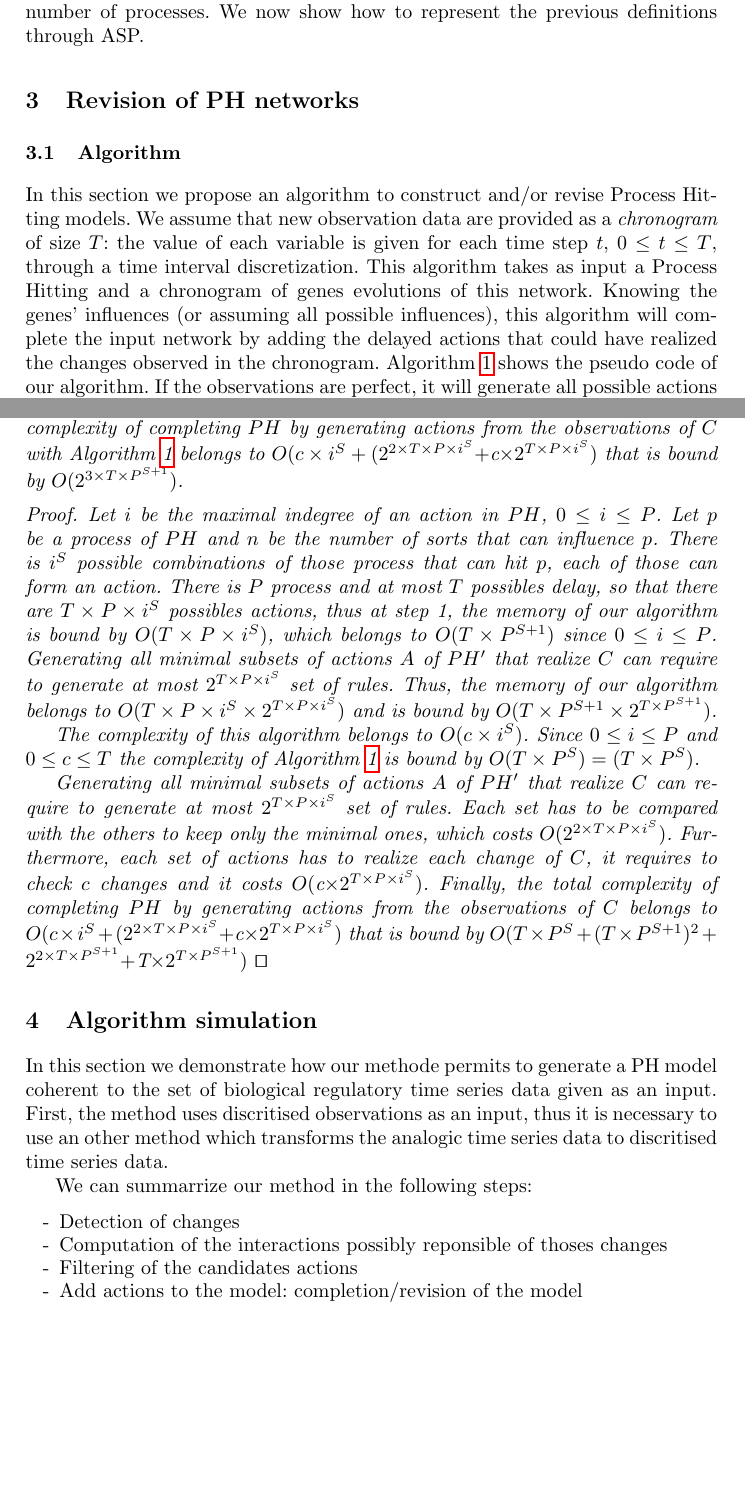
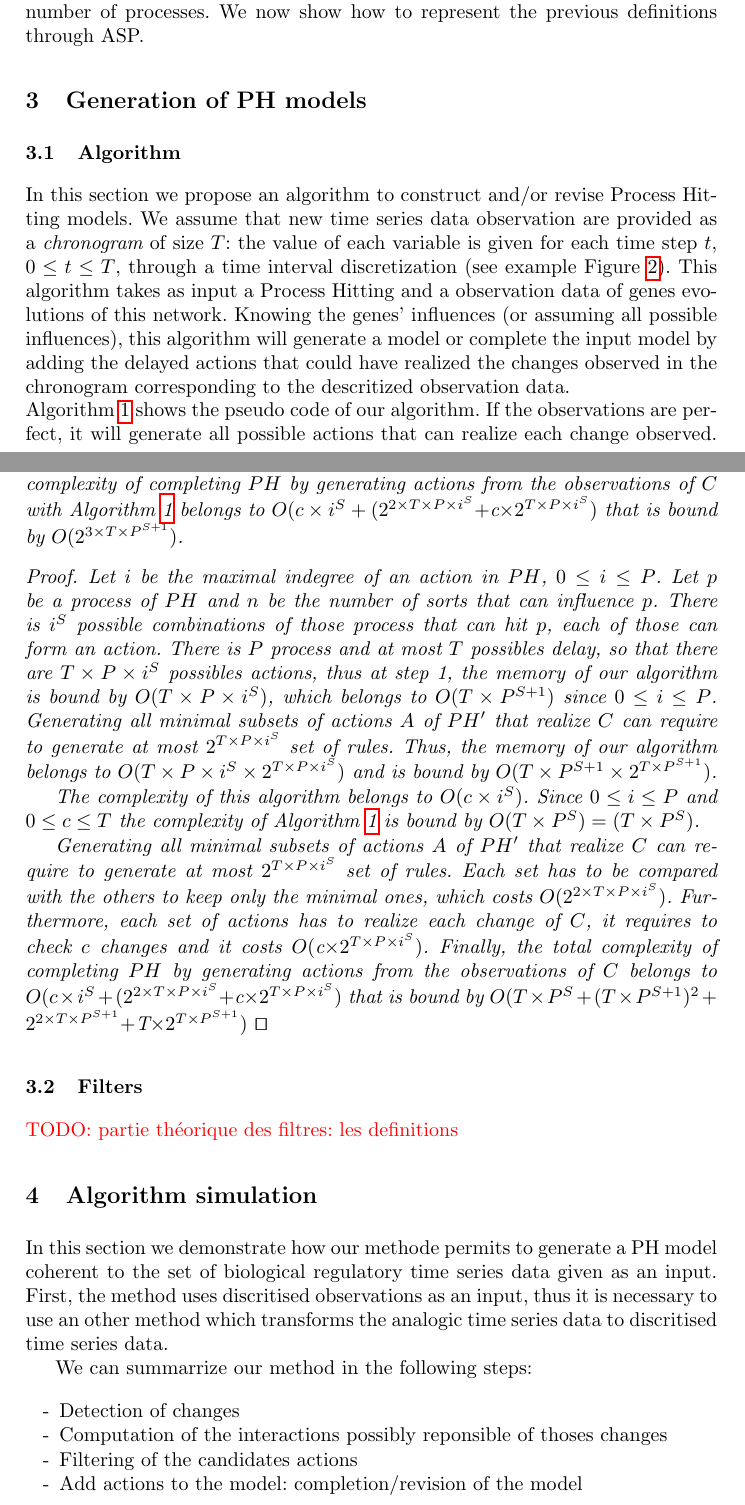
Before and after one commit to EmnaBenAbdallah/TACAS-15, a LaTeX thesis (main.tex, which reads parts/CompletionPH.tex): two parts of pages 6 and 8 of 14, joined at a grey line, cut so that both start at the same text, the shorter picture padded with empty space. Compiled offline with pdfLaTeX.

Commit message:
rectification de l’algorithme de la génération du PH

```diff
--- a/parts/CompletionPH.tex
+++ b/parts/CompletionPH.tex
@@ -1,7 +1,7 @@
 % Completion of PH network (Circadian clock)
 
-\section{Revision of PH networks}
-\label{sec:ph-completion}
+\section{Generation of PH models}
+\label{sec:ph-generation}
 
 %\subsection{Asynchronous and non-deterministic networks}
 
@@ -23,13 +23,12 @@
 
 \subsection{Algorithm}
 In this section we propose an algorithm to construct and/or revise Process Hitting models.
-We assume that new observation data are provided as a {\it chronogram} of size $T$:
-the value of each variable is given for each time step $t$, $0 \leq t \leq T$, through a time interval discretization.
-This algorithm takes as input a Process Hitting and a chronogram of genes evolutions of this network.
+We assume that new time series data observation are provided as a {\it chronogram} of size $T$:
+the value of each variable is given for each time step $t$, $0 \leq t \leq T$, through a time interval discretization (see example \pref{fig:discretization}).
+This algorithm takes as input a Process Hitting and a observation data of genes evolutions of this network.
 Knowing the genes' influences (or assuming all possible influences),
-this algorithm will complete the input network by adding the delayed actions that could have realized the changes observed in the chronogram.
-%The algorithm we propose will revise the input Process hitting by adding actions and changing the delay of existing ones.
-Algorithm \ref{alg:PHC_ap} shows the pseudo code of our algorithm.
+this algorithm will generate a model or complete the input model by adding the delayed actions that could have realized the changes observed in the chronogram corresponding to the descritized observation data. \\
+Algorithm \ref{alg:PHG_ap} shows the pseudo code of our algorithm.
 If the observations are perfect, it will generate all possible actions that can realize each change observed.
 Because of the delayed semantics, it is not possible to decide whether an action is correct or not.
 But we can output the minimal sets of actions necessary to realize the changes observed.
@@ -140,7 +139,7 @@ The intuition is that, in practice, if there are enough observations, the delay
 	%The complexity of completing $PH$ by generating actions from the observations of $C$ with Algorithm \ref{alg:PHC} belongs to $O(c\times i^S + (T-c) \times  P \times  i^S)$ that is bound by
 	%$O(T^2\times P^{S+2})$.
 	The memory use of our algorithm belongs to $O(T \times  P \times  i^S \times  2^{T\times  P \times  i^S})$ that is bound by $O(T \times  P^{S+1} \times  2^{T\times  P^{S+1}})$.
-	The complexity of completing $PH$ by generating actions from the observations of $C$ with Algorithm \ref{alg:PHC_ap} belongs to
+	The complexity of completing $PH$ by generating actions from the observations of $C$ with Algorithm \ref{alg:PHG_ap} belongs to
 	$O(c\times i^S + (2^{2\times T\times  P \times  i^S} + $c$ \times  2^{T\times  P \times  i^S})$ that is bound by $O(2^{3\times T\times P^{S+1}})$.
 	\begin{proof}
 		% Memory
@@ -163,7 +162,7 @@ The intuition is that, in practice, if there are enough observations, the delay
 		%Sampling the chronogram (step 1) is linear in the number of time step and then bound by $O(T)$.
 		%Merging the actions at step 2 is polynomial in the number of actions and the complexity of this operation belongs to $O((T\times P\times i^S)^2)$.
 		The complexity of this algorithm belongs to $O(c\times i^S)$.
-		Since $0 \leq i \leq P$ and $0 \leq c \leq T$ the complexity of Algorithm \ref{alg:PHC_ap} is bound by $O(T\times P^S) = (T\times P^S)$.
+		Since $0 \leq i \leq P$ and $0 \leq c \leq T$ the complexity of Algorithm \ref{alg:PHG_ap} is bound by $O(T\times P^S) = (T\times P^S)$.
 
 		Generating all minimal subsets of actions $A$ of $PH'$ that realize $C$ can require to generate at most $2^{T\times  P \times  i^S}$ set of rules.
 		Each set has to be compared with the others to keep only the minimal ones, which costs $O(2^{2\times T\times  P \times  i^S})$.
@@ -177,3 +176,6 @@ The intuition is that, in practice, if there are enough observations, the delay
 
 %dire que les action du PH de base sont aussi merge dans le step 2. Et qu'elle peuvent etre donnee de base dans l'apprentissage
 % Dire que les influences doivent etre donnees, ou alors on genere toutes les influences possibles.
+
+\subsection{Filters}
+\textcolor{red}{TODO: partie théorique des filtres: les definitions}
```
Also changed, not shown: parts/CompletionPH.tex (24 more changed lines).
